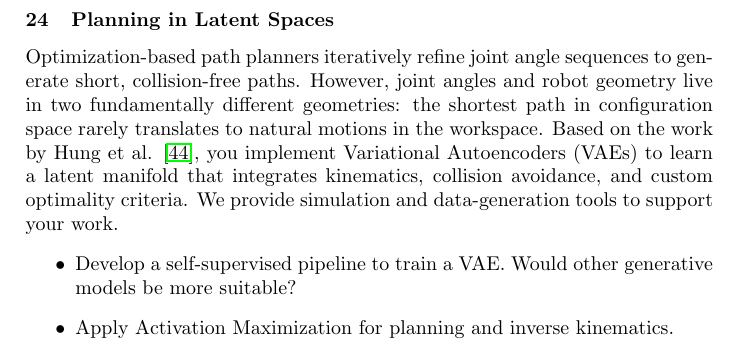
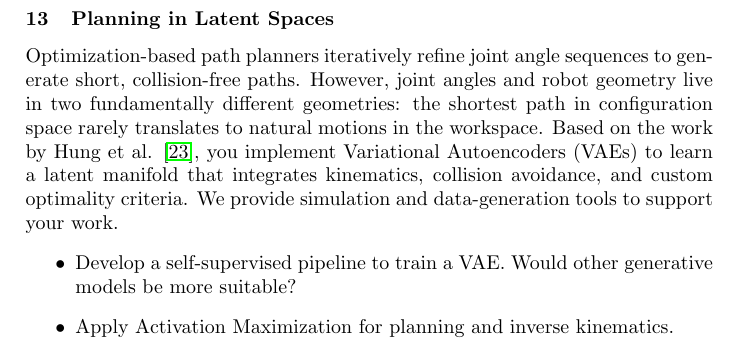
Before and after one commit to bbaeuml/tum-adlr, a LaTeX document (docs/project-ideas.tex): part of page 9 of 13 before the commit and part of page 5 of 13 after it, cut so that both start at the same text. Compiled offline with pdfLaTeX.

Commit message:
Moved problems closer together

```diff
--- a/docs/project-ideas.tex
+++ b/docs/project-ideas.tex
@@ -320,6 +320,15 @@ Use this representation for neural motion planning ~\cite{Qureshi2021MPN}.
   \item Optional: Extend the method to work with uncertainties in the motion prediction of the collision objects.
 \end{itemize}
 
+% Lennard
+\subsubsection{Planning in Latent Spaces}
+Optimization-based path planners iteratively refine joint angle sequences to generate short, collision-free paths. However, joint angles and robot geometry live in two fundamentally different geometries: the shortest path in configuration space rarely translates to natural motions in the workspace.
+Based on the work by Hung et al. \cite{hung2022reaching}, you implement Variational Autoencoders (VAEs) to learn a latent manifold that integrates kinematics, collision avoidance, and custom optimality criteria. We provide simulation and data-generation tools to support your work.
+\begin{itemize}
+    \item Develop a self-supervised pipeline to train a VAE. Would other generative models be more suitable?
+    \item Apply Activation Maximization for planning and inverse kinematics.
+    \item Encode diverse optimality criteria. Can we enfore dynamically consistent paths?
+\end{itemize}
 
 %\subsubsection{Learning to Fly Beyond RL – Analytic Policy Gradient}
 %Fixed-wing VTOL (Vertical Take-Off and Landing) drones combine the ability to take off vertically and exploit lift for efficient cross-country flight. The disadvantage is more complicated control. Learned controllers are a promising solution here. \citet{wiedemann2023training} presents a method to directly exploit the differentiability of models and thus skip the detour via reinforcement learning.
@@ -657,16 +666,6 @@ This could be mitigated by learning the sensor model beforehand.
 %\subsubsection{Generalization in Environments with Continuous Action Spaces}
 %\citet{igl2019} highlighted improvements to boost generalization performance of RL algorithms in maze-like environments. Investigate how these tweaks can be applied to more physics-inspired tasks including domain randomization and continuous action spaces.
 
-% Lennard
-\subsubsection{Planning in Latent Spaces}
-Optimization-based path planners iteratively refine joint angle sequences to generate short, collision-free paths. However, joint angles and robot geometry live in two fundamentally different geometries: the shortest path in configuration space rarely translates to natural motions in the workspace.
-Based on the work by Hung et al. \cite{hung2022reaching}, you implement Variational Autoencoders (VAEs) to learn a latent manifold that integrates kinematics, collision avoidance, and custom optimality criteria. We provide simulation and data-generation tools to support your work.
-\begin{itemize}
-    \item Develop a self-supervised pipeline to train a VAE. Would other generative models be more suitable?
-    \item Apply Activation Maximization for planning and inverse kinematics.
-    \item Encode diverse optimality criteria. Can we enfore dynamically consistent paths?
-\end{itemize}
-
 
 \bibliographystyle{unsrtnat}
 \bibliography{minimal-research}
```
